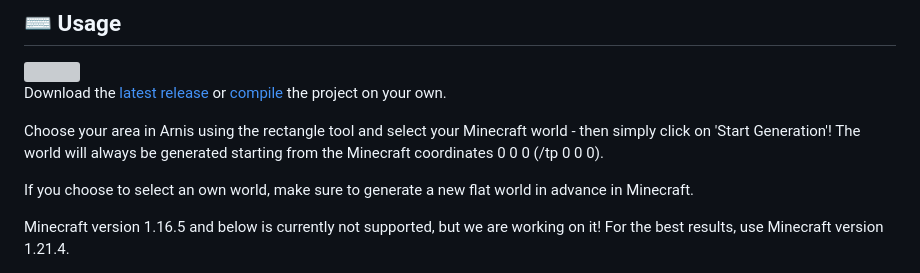
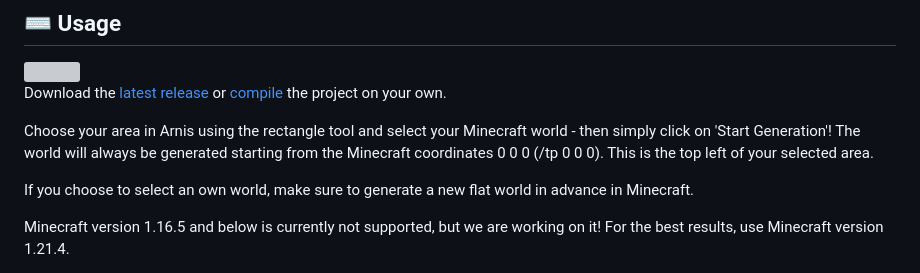
Before and after one commit to my1172-tech/ArnisPLATEAU, a Markdown page: README.md, the part around the change. Rendered like a GitHub page; grey boxes are pictures that could not be loaded.

```diff
--- a/README.md
+++ b/README.md
@@ -18,7 +18,7 @@ Arnis is designed to handle large-scale data and generate rich, immersive enviro
 Download the [latest release](https://github.com/louis-e/arnis/releases/) or [compile](#trophy-open-source) the project on your own.
 
 Choose your area in Arnis using the rectangle tool and select your Minecraft world - then simply click on 'Start Generation'!
-The world will always be generated starting from the Minecraft coordinates 0 0 0 (/tp 0 0 0).
+The world will always be generated starting from the Minecraft coordinates 0 0 0 (/tp 0 0 0). This is the top left of your selected area.
 
 If you choose to select an own world, make sure to generate a new flat world in advance in Minecraft.
 
```
